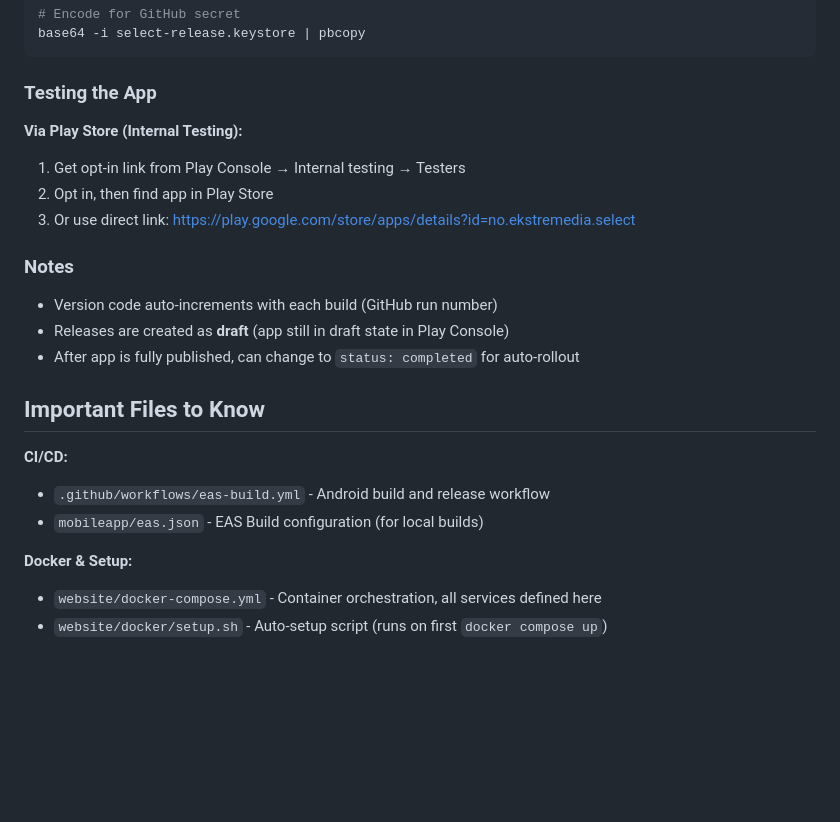
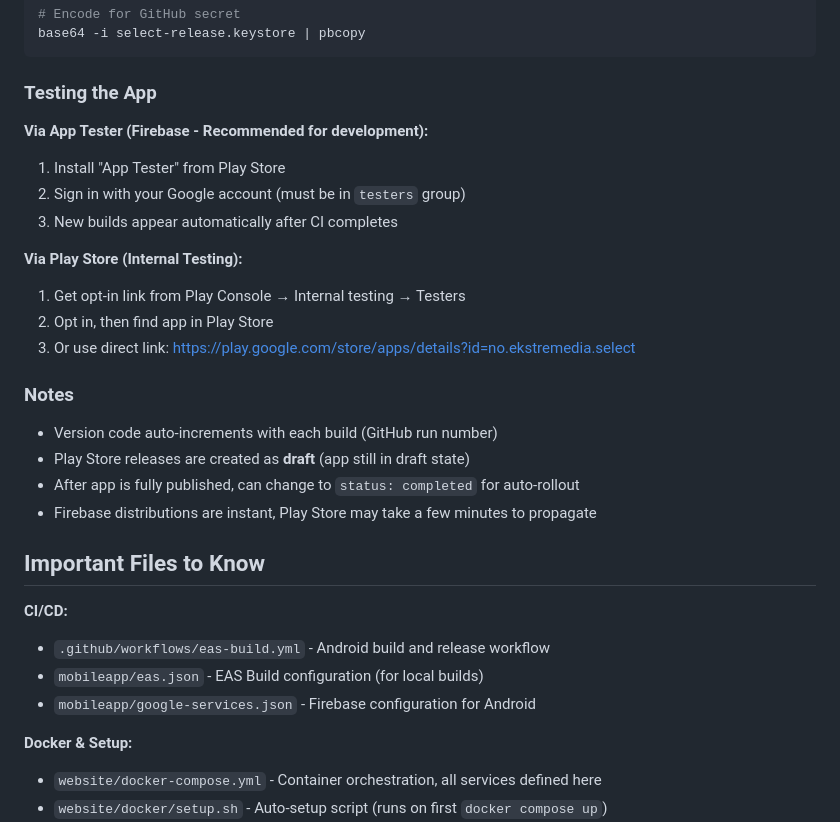
Before and after one commit to ekstremedia/select-app, a Markdown page: CLAUDE.md, the part around one of its changes. GitHub-like rendering; blank space fills up the shorter version.

````diff
--- a/CLAUDE.md
+++ b/CLAUDE.md
@@ -280,6 +296,12 @@ base64 -i select-release.keystore | pbcopy
 ```
 
 ### Testing the App
+
+**Via App Tester (Firebase - Recommended for development):**
+1. Install "App Tester" from Play Store
+2. Sign in with your Google account (must be in `testers` group)
+3. New builds appear automatically after CI completes
+
 **Via Play Store (Internal Testing):**
 1. Get opt-in link from Play Console → Internal testing → Testers
 2. Opt in, then find app in Play Store
@@ -287,14 +309,16 @@ base64 -i select-release.keystore | pbcopy
 
 ### Notes
 - Version code auto-increments with each build (GitHub run number)
-- Releases are created as **draft** (app still in draft state in Play Console)
+- Play Store releases are created as **draft** (app still in draft state)
 - After app is fully published, can change to `status: completed` for auto-rollout
+- Firebase distributions are instant, Play Store may take a few minutes to propagate
 
 ## Important Files to Know
 
 **CI/CD:**
 - `.github/workflows/eas-build.yml` - Android build and release workflow
 - `mobileapp/eas.json` - EAS Build configuration (for local builds)
+- `mobileapp/google-services.json` - Firebase configuration for Android
 
 **Docker & Setup:**
 - `website/docker-compose.yml` - Container orchestration, all services defined here
````
Also changed, not shown: other parts of CLAUDE.md (+24 -8 lines).
